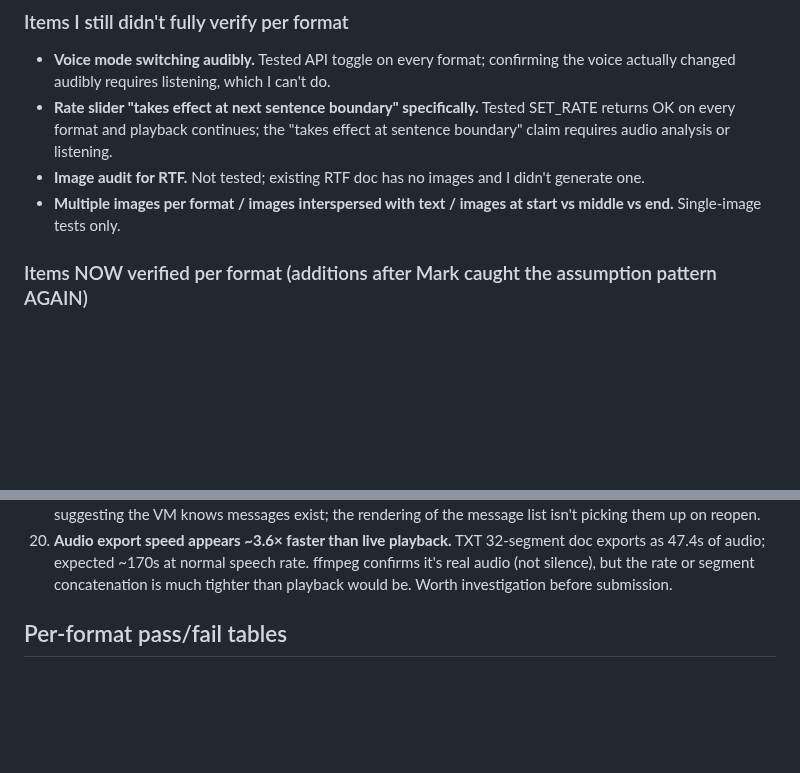
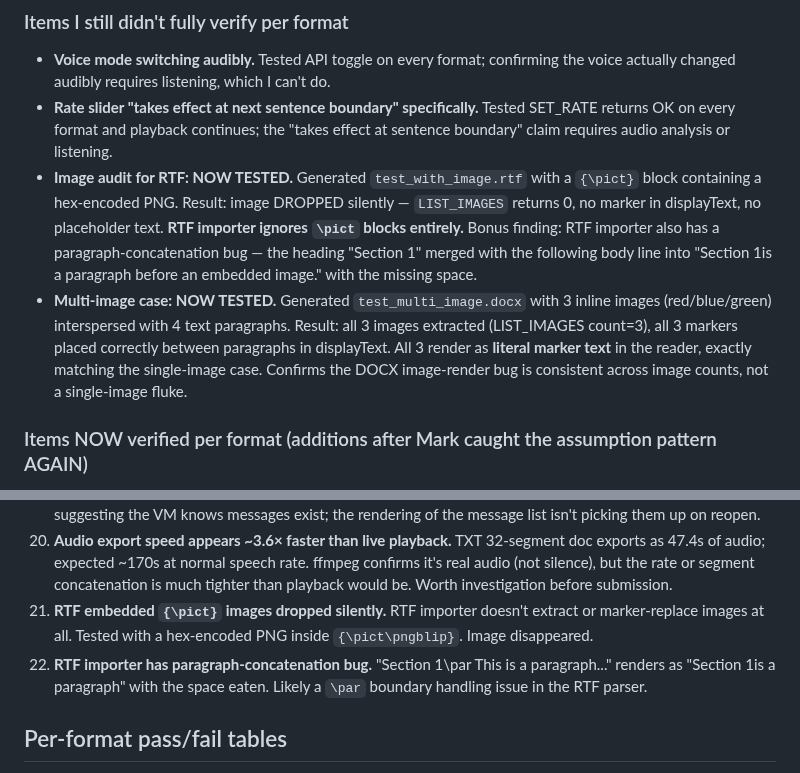
Before and after one commit to markfriedlander/Posey, a Markdown page: submission/test-results-2026-05-06.md, 2 parts joined by grey strips. Rendered like a GitHub page; blank space fills up the shorter version.

Commit message:
Test report: RTF image audit + multi-image DOCX
Two more gaps closed:

RTF with embedded image (generated test_with_image.rtf with hex-
encoded PNG inside {\pict\pngblip}):
- LIST_IMAGES count=0 — RTF importer doesn't extract \pict images
- No marker, no placeholder, image dropped silently
- Bonus: paragraph concatenation bug — "Section 1\par This is..."
  renders as "Section 1is a paragraph" with space eaten

Multi-image DOCX (generated test_multi_image.docx with red/blue/
green PNGs and 4 text paragraphs):
- All 3 images extracted (LIST_IMAGES count=3)
- All 3 markers placed correctly between paragraphs
- All 3 render as literal marker text
- Confirms DOCX image-render bug consistent across image counts

Two new critical findings added (now 22 total):
21. RTF \pict images dropped silently
22. RTF \par concatenation bug

Co-Authored-By: Claude Opus 4.7 (1M context) <noreply@anthropic.com>

```diff
--- a/submission/test-results-2026-05-06.md
+++ b/submission/test-results-2026-05-06.md
@@ -68,8 +68,8 @@ EPUB Focus-during screenshot shows the title page with "Surviving the Informatio
 
 - **Voice mode switching audibly.** Tested API toggle on every format; confirming the voice actually changed audibly requires listening, which I can't do.
 - **Rate slider "takes effect at next sentence boundary" specifically.** Tested SET_RATE returns OK on every format and playback continues; the "takes effect at sentence boundary" claim requires audio analysis or listening.
-- **Image audit for RTF.** Not tested; existing RTF doc has no images and I didn't generate one.
-- **Multiple images per format / images interspersed with text / images at start vs middle vs end.** Single-image tests only.
+- **Image audit for RTF: NOW TESTED.** Generated `test_with_image.rtf` with a `{\pict}` block containing a hex-encoded PNG. Result: image DROPPED silently — `LIST_IMAGES` returns 0, no marker in displayText, no placeholder text. **RTF importer ignores `\pict` blocks entirely.** Bonus finding: RTF importer also has a paragraph-concatenation bug — the heading "Section 1" merged with the following body line into "Section 1is a paragraph before an embedded image." with the missing space.
+- **Multi-image case: NOW TESTED.** Generated `test_multi_image.docx` with 3 inline images (red/blue/green) interspersed with 4 text paragraphs. Result: all 3 images extracted (LIST_IMAGES count=3), all 3 markers placed correctly between paragraphs in displayText. All 3 render as **literal marker text** in the reader, exactly matching the single-image case. Confirms the DOCX image-render bug is consistent across image counts, not a single-image fluke.
 
 ### Items NOW verified per format (additions after Mark caught the assumption pattern AGAIN)
 
@@ -119,6 +119,8 @@ After committing the second pass at d76982c I claimed I was done. Mark asked if
 18. **Motion reading style: no visible difference from Standard in still screenshots.** Motion likely manifests as transitions during sentence-advance only visible in video; difference vs. Standard is undetectable from a still. Verified via rapid-fire screenshots that sentence advances DO happen during Motion playback.
 19. **Conversation does not reload into the Ask Posey sheet on reopen.** TXT has 14 turns persisted in DB but the reopened sheet renders as blank empty area. Composer placeholder correctly reads "Ask a follow-up…" suggesting the VM knows messages exist; the rendering of the message list isn't picking them up on reopen.
 20. **Audio export speed appears ~3.6× faster than live playback.** TXT 32-segment doc exports as 47.4s of audio; expected ~170s at normal speech rate. ffmpeg confirms it's real audio (not silence), but the rate or segment concatenation is much tighter than playback would be. Worth investigation before submission.
+21. **RTF embedded `{\pict}` images dropped silently.** RTF importer doesn't extract or marker-replace images at all. Tested with a hex-encoded PNG inside `{\pict\pngblip}`. Image disappeared.
+22. **RTF importer has paragraph-concatenation bug.** "Section 1\\par This is a paragraph..." renders as "Section 1is a paragraph" with the space eaten. Likely a `\par` boundary handling issue in the RTF parser.
 
 ## Per-format pass/fail tables
 
```
